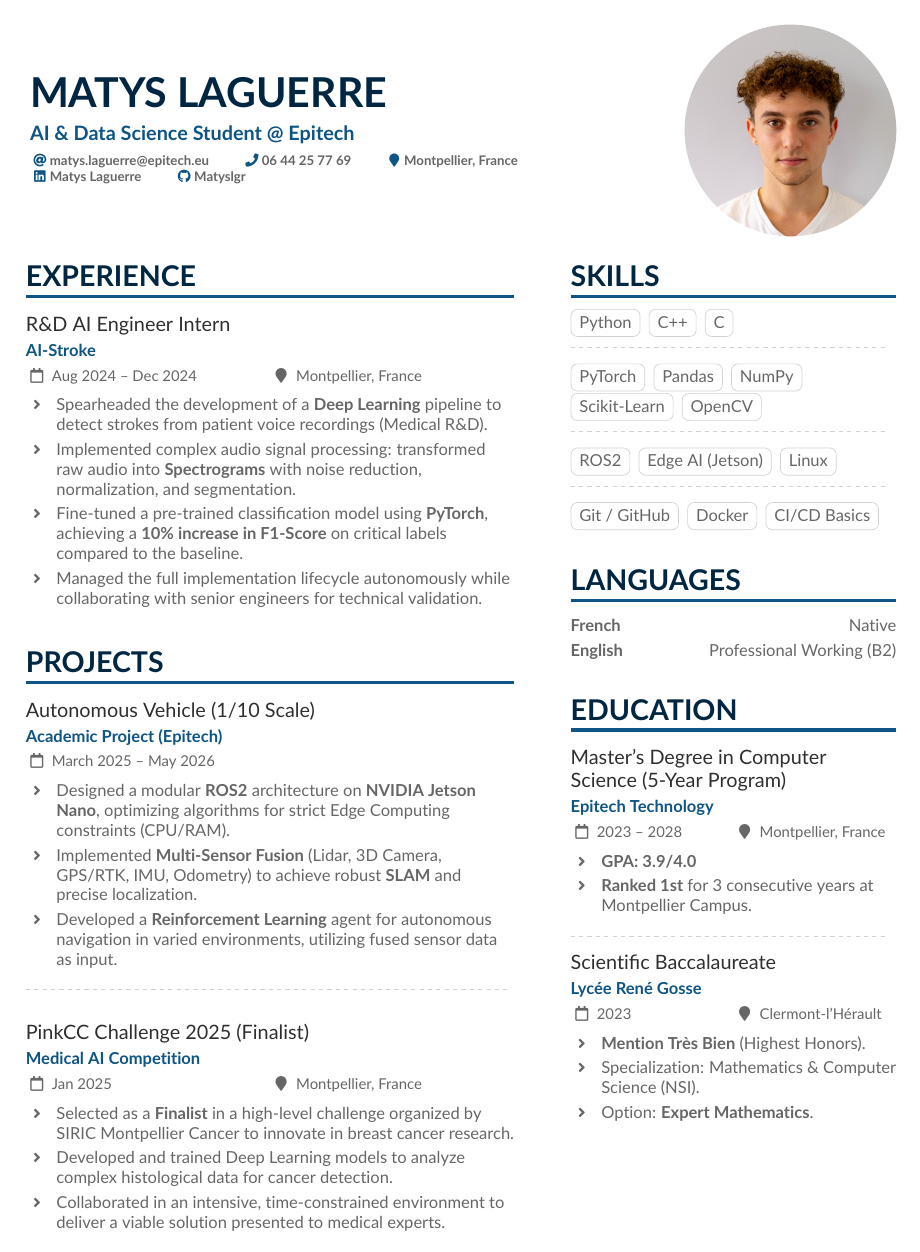
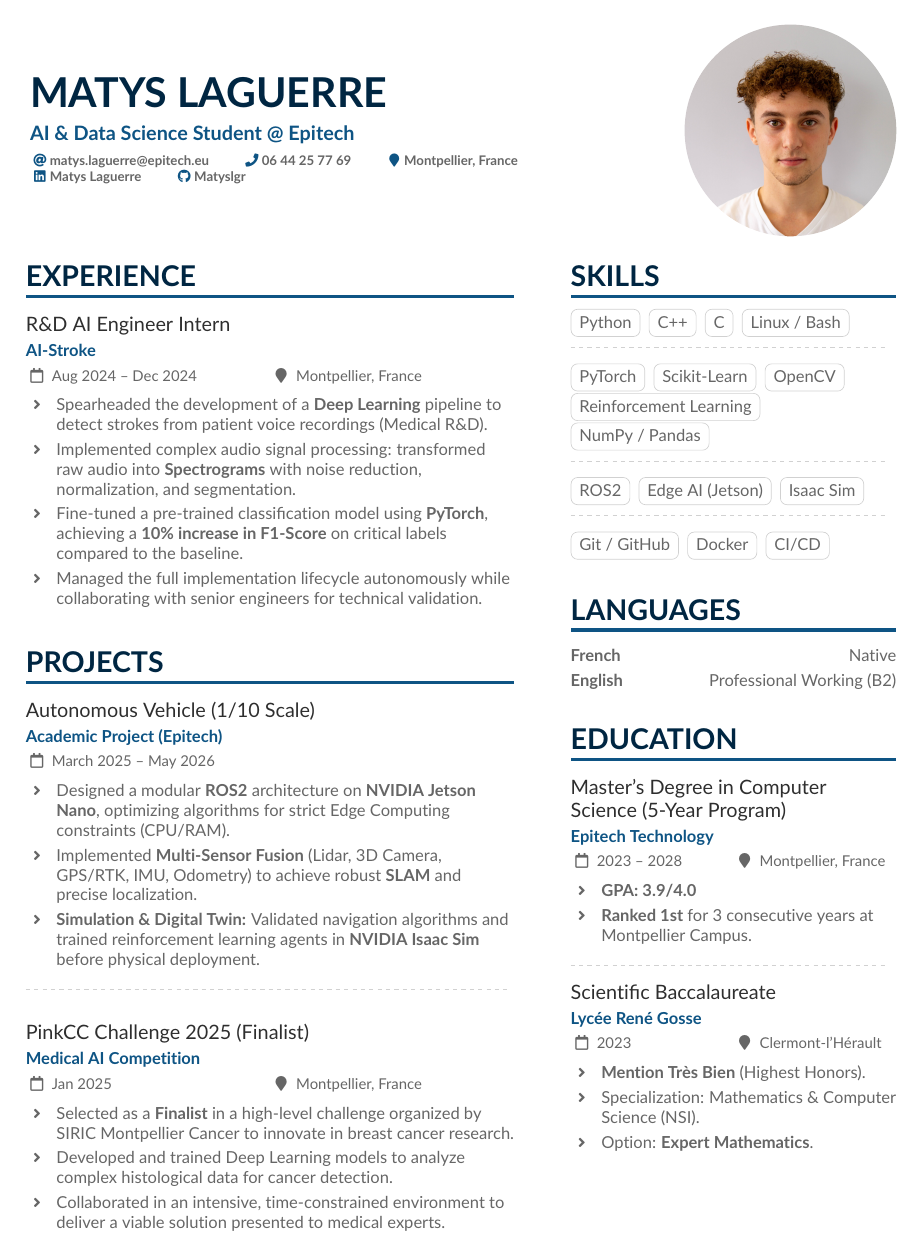
Before and after one commit to Matyslgr/Resume, a LaTeX CV (main.tex): the whole page. Compiled offline with pdfLaTeX.

Commit message:
feat: update resume to add Nvidia Isaac Sim

```diff
--- a/main.tex
+++ b/main.tex
@@ -88,8 +88,7 @@
 \begin{itemize}
     \item Designed a modular \textbf{ROS2} architecture on \textbf{NVIDIA Jetson Nano}, optimizing algorithms for strict Edge Computing constraints (CPU/RAM).
     \item Implemented \textbf{Multi-Sensor Fusion} (Lidar, 3D Camera, GPS/RTK, IMU, Odometry) to achieve robust \textbf{SLAM} and precise localization.
-    \item Developed a \textbf{Reinforcement Learning} agent for autonomous navigation in varied environments, utilizing fused sensor data as input.
-
+    \item \textbf{Simulation \& Digital Twin:} Validated navigation algorithms and trained reinforcement learning agents in \textbf{NVIDIA Isaac Sim} before physical deployment.
 \end{itemize}
 
 \divider
@@ -113,26 +112,30 @@
 \cvtag{Python}
 \cvtag{C++}
 \cvtag{C}
+\cvtag{Linux / Bash}
 
 \divider\smallskip
 
+% AI & Data
 \cvtag{PyTorch}
-\cvtag{Pandas}
-\cvtag{NumPy}
 \cvtag{Scikit-Learn}
 \cvtag{OpenCV}
+\cvtag{Reinforcement Learning}
+\cvtag{NumPy / Pandas}
 
 \divider\smallskip
 
+% Robotics & Hardware
 \cvtag{ROS2}
 \cvtag{Edge AI (Jetson)}
-\cvtag{Linux}
+\cvtag{Isaac Sim}
 
 \divider\smallskip
 
+% DevOps / Tools
 \cvtag{Git / GitHub}
 \cvtag{Docker}
-\cvtag{CI/CD Basics}
+\cvtag{CI/CD}
 
 \bigskip
 
```
